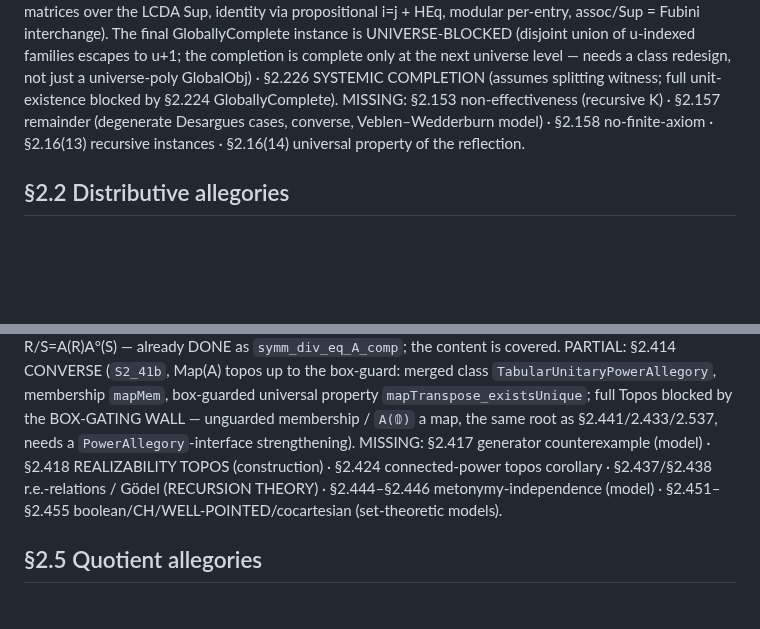
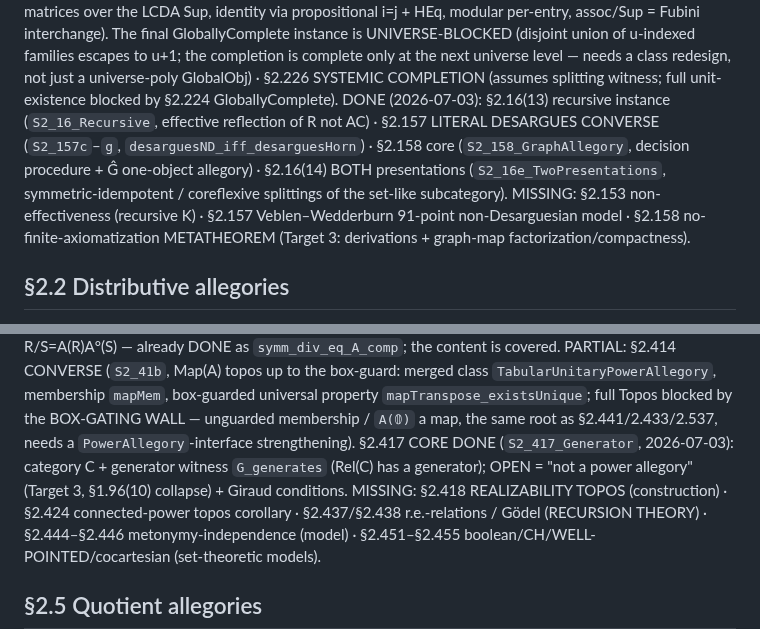
Before and after one commit to co-dh/fredy, a Markdown page: COVERAGE.md, 2 parts joined by grey strips. Drawn GitHub-style; blank space fills up the shorter version.

Commit message:
COVERAGE: mark §2.16(13)/§2.157-converse/§2.158-core/§2.16(14)/§2.417-core done; sharpen remaining §2
Co-Authored-By: Claude Fable 5 <noreply@anthropic.com>
Claude-Session: https://claude.ai/code/session_011QRqZnL3Z6zwkYgYxJZuhM

```diff
--- a/COVERAGE.md
+++ b/COVERAGE.md
@@ -322,9 +322,12 @@ identity via propositional i=j + HEq, modular per-entry, assoc/Sup = Fubini inte
 UNIVERSE-BLOCKED (disjoint union of u-indexed families escapes to u+1; the completion is complete only at the next universe level
 — needs a class redesign, not just a universe-poly GlobalObj) · §2.226 SYSTEMIC COMPLETION (assumes splitting witness; full
 unit-existence blocked by §2.224 GloballyComplete).
-MISSING: §2.153 non-effectiveness (recursive K) · §2.157 remainder (degenerate Desargues cases, converse,
-Veblen–Wedderburn model) · §2.158 no-finite-axiom · §2.16(13) recursive instances ·
-§2.16(14) universal property of the reflection.
+DONE (2026-07-03): §2.16(13) recursive instance (`S2_16_Recursive`, effective reflection of R not AC) ·
+§2.157 LITERAL DESARGUES CONVERSE (`S2_157c`–`g`, `desarguesND_iff_desarguesHorn`) · §2.158 core
+(`S2_158_GraphAllegory`, decision procedure + Ĝ one-object allegory) · §2.16(14) BOTH presentations
+(`S2_16e_TwoPresentations`, symmetric-idempotent / coreflexive splittings of the set-like subcategory).
+MISSING: §2.153 non-effectiveness (recursive K) · §2.157 Veblen–Wedderburn 91-point non-Desarguesian model ·
+§2.158 no-finite-axiomatization METATHEOREM (Target 3: derivations + graph-map factorization/compactness).
 
 ## §2.2  Distributive allegories
 
@@ -406,7 +409,9 @@ already DONE as `symm_div_eq_A_comp`; the content is covered.
 PARTIAL: §2.414 CONVERSE (`S2_41b`, Map(A) topos up to the box-guard: merged class `TabularUnitaryPowerAllegory`,
 membership `mapMem`, box-guarded universal property `mapTranspose_existsUnique`; full Topos blocked by the BOX-GATING WALL —
 unguarded membership / `A(𝟘)` a map, the same root as §2.441/2.433/2.537, needs a `PowerAllegory`-interface strengthening).
-MISSING: §2.417 generator counterexample (model) · §2.418 REALIZABILITY
+§2.417 CORE DONE (`S2_417_Generator`, 2026-07-03): category C + generator witness `G_generates`
+(Rel(C) has a generator); OPEN = "not a power allegory" (Target 3, §1.96(10) collapse) + Giraud conditions.
+MISSING: §2.418 REALIZABILITY
 TOPOS (construction) · §2.424 connected-power topos corollary · §2.437/§2.438 r.e.-relations / Gödel (RECURSION THEORY) ·
 §2.444–§2.446 metonymy-independence (model) · §2.451–§2.455 boolean/CH/WELL-POINTED/cocartesian (set-theoretic models).
 
```
